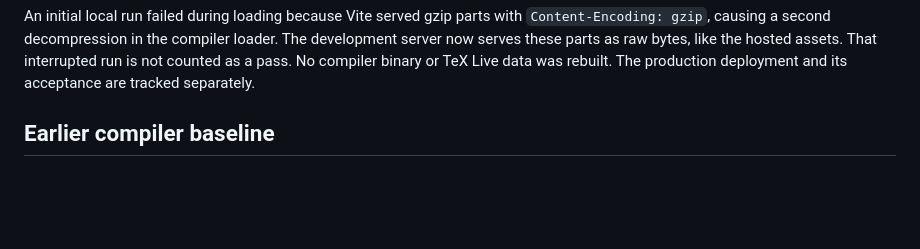
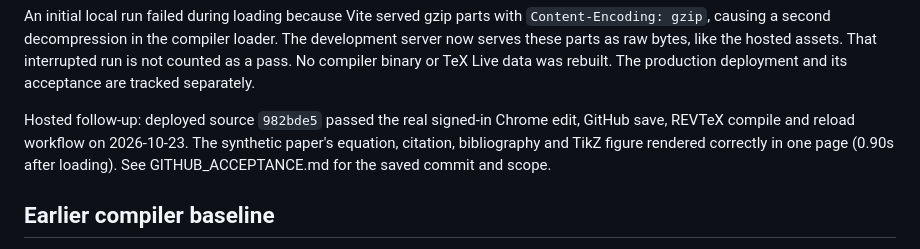
Before and after one commit to OscarBarreraGithub/agentslatex, a Markdown page: docs/TESTING.md, the part around the change. Drawn GitHub-style; blank space fills up the shorter version.

```diff
--- a/docs/TESTING.md
+++ b/docs/TESTING.md
@@ -22,6 +22,11 @@ An initial local run failed during loading because Vite served gzip parts with
 The development server now serves these parts as raw bytes, like the hosted assets.
 That interrupted run is not counted as a pass. No compiler binary or TeX Live data
 was rebuilt. The production deployment and its acceptance are tracked separately.
+
+Hosted follow-up: deployed source `982bde5` passed the real signed-in Chrome edit,
+GitHub save, REVTeX compile and reload workflow on 2026-10-23. The synthetic paper's
+equation, citation, bibliography and TikZ figure rendered correctly in one page
+(0.90s after loading). See GITHUB_ACCEPTANCE.md for the saved commit and scope.
 
 ## Earlier compiler baseline
 
```
Also changed, not shown: docs/GITHUB_ACCEPTANCE.md (+20 -0 lines).
